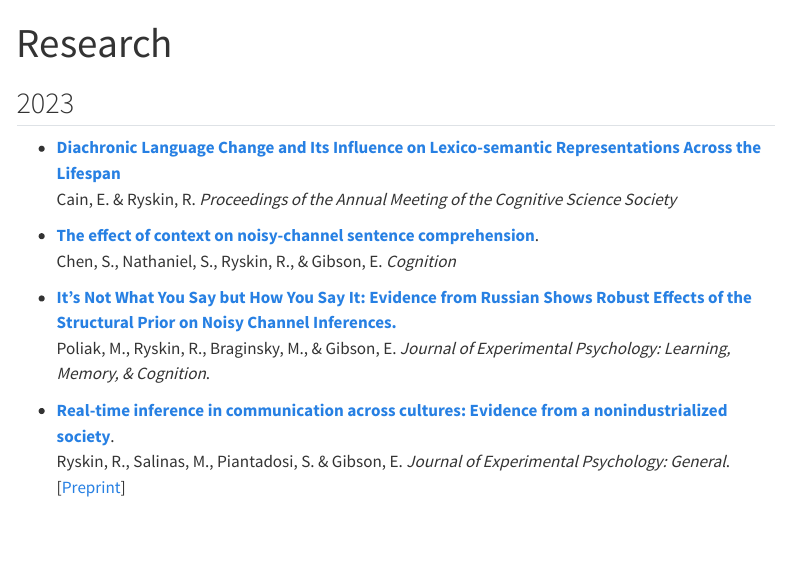
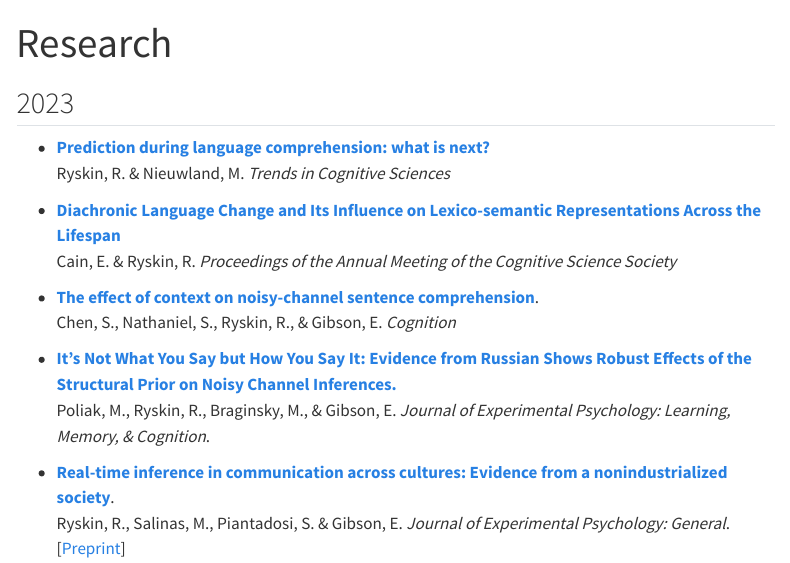
Before and after one commit to linclab0/linclab0.github.io, a Quarto document (research.qmd): the page in a window 1100 px wide, from its top. Rendered offline with R 4.5, knitr and Pandoc in place of Quarto, with nearby package versions; menus at the side of the page are left out.

Commit message:
added tics

```diff
--- a/research.qmd
+++ b/research.qmd
@@ -4,6 +4,9 @@ bibliography: pubs.bib
 ---
 
 ## 2023
+
+- [**Prediction during language comprehension: what is next?**](https://doi.org/10.1016/j.tics.2023.08.003)<br/>Ryskin, R. & Nieuwland, M.
+_Trends in Cognitive Sciences_
 
 - [**Diachronic Language Change and Its Influence on Lexico-semantic Representations Across the Lifespan**](https://escholarship.org/uc/item/943334rm) <br/>
 Cain, E. & Ryskin, R.
```
Also changed, not shown: docs/search.json, 11 other files.
